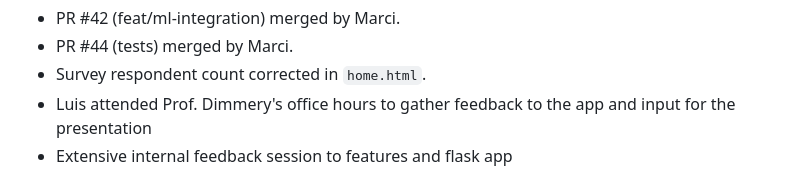
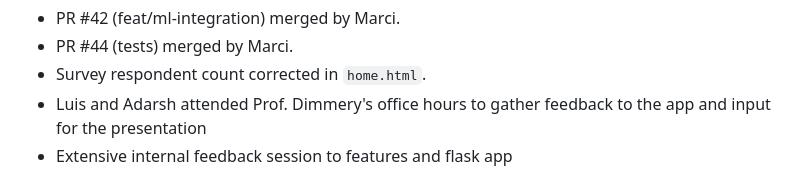
Before and after one commit to hertie-dsa-26/project-scream, a Markdown page: project-log-scream.md, the part around the change. Drawn GitHub-style.

Commit message:
Update project-log-scream.md
Co-authored-by: tripathi.adarsh <ad.tripathi@students.hertie-school.org>

```diff
--- a/project-log-scream.md
+++ b/project-log-scream.md
@@ -123,7 +123,7 @@ Marci also attending Prof. Dimmery's office hours.
 - PR #42 (feat/ml-integration) merged by Marci.
 - PR #44 (tests) merged by Marci.
 - Survey respondent count corrected in `home.html`.
-- Luis attended Prof. Dimmery's office hours to gather feedback to the app and input for the presentation
+- Luis and Adarsh attended Prof. Dimmery's office hours to gather feedback to the app and input for the presentation
 - Extensive internal feedback session to features and flask app
 
 
```
